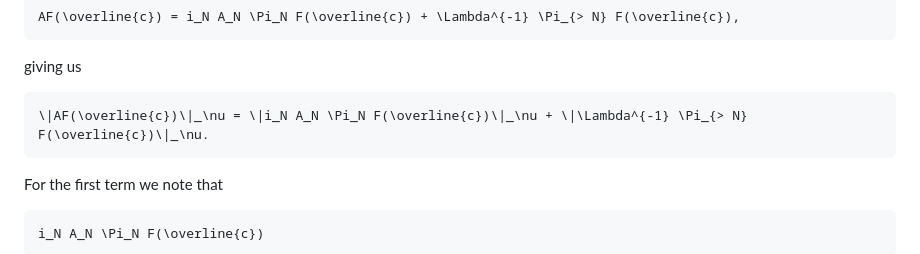
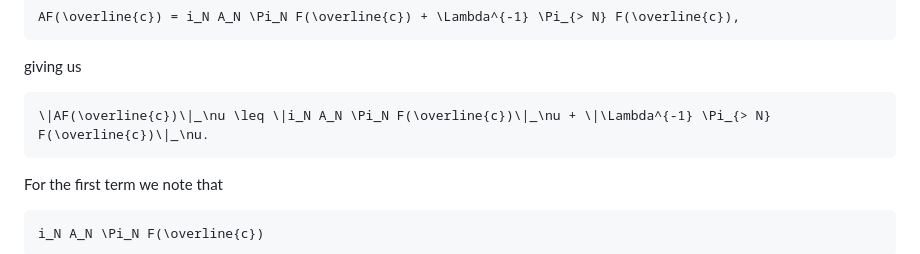
Before and after one commit to Joel-Dahne/CAPCourseS26.jl, a Markdown page: docs/src/week-13-lecture-2.md, the part around one of its changes. Drawn GitHub-style.

Commit message:
Week 13 Lecture 2: Fix typos

````diff
--- a/docs/src/week-13-lecture-2.md
+++ b/docs/src/week-13-lecture-2.md
@@ -291,7 +291,7 @@ AF(\overline{c}) = i_N A_N \Pi_N F(\overline{c}) + \Lambda^{-1} \Pi_{> N} F(\ove
 giving us
 
 ``` math
-\|AF(\overline{c})\|_\nu = \|i_N A_N \Pi_N F(\overline{c})\|_\nu + \|\Lambda^{-1} \Pi_{> N} F(\overline{c})\|_\nu.
+\|AF(\overline{c})\|_\nu \leq \|i_N A_N \Pi_N F(\overline{c})\|_\nu + \|\Lambda^{-1} \Pi_{> N} F(\overline{c})\|_\nu.
 ```
 
 For the first term we note that
````
Also changed, not shown: other parts of docs/src/week-13-lecture-2.md (+1 -1 lines).
